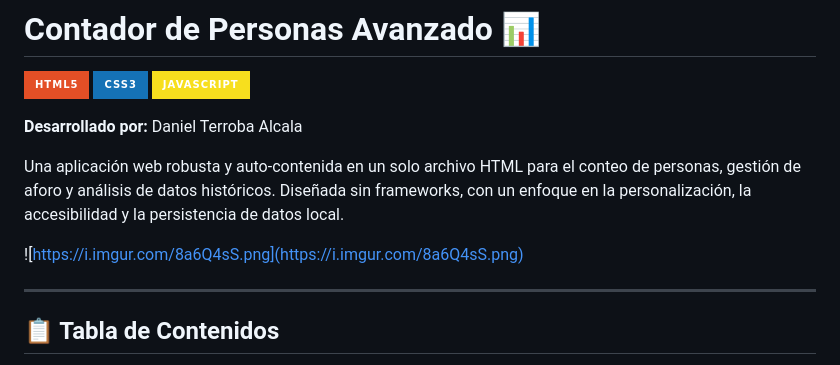
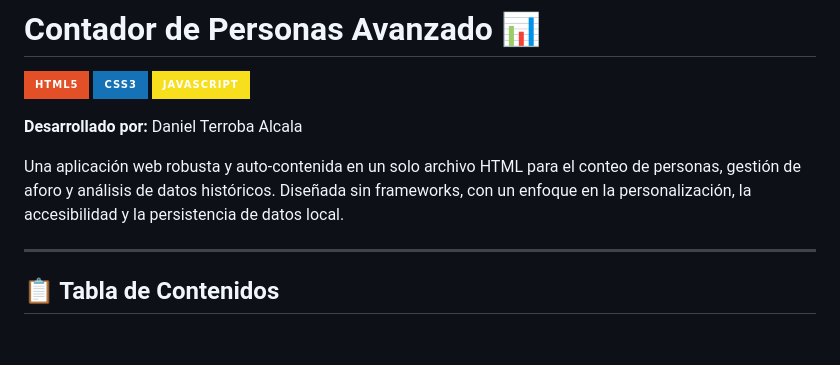
Before and after one commit to Mrdaniel7/Pomodoro_web, a Markdown page: README.md, the part around the change. Rendered like a GitHub page; badges without logos; blank space fills up the shorter version.

```diff
--- a/README.md
+++ b/README.md
@@ -6,7 +6,7 @@
 
 Una aplicación web robusta y auto-contenida en un solo archivo HTML para el conteo de personas, gestión de aforo y análisis de datos históricos. Diseñada sin frameworks, con un enfoque en la personalización, la accesibilidad y la persistencia de datos local.
 
-![https://i.imgur.com/8a6Q4sS.png](https://i.imgur.com/8a6Q4sS.png)
+
 
 ---
 
```
